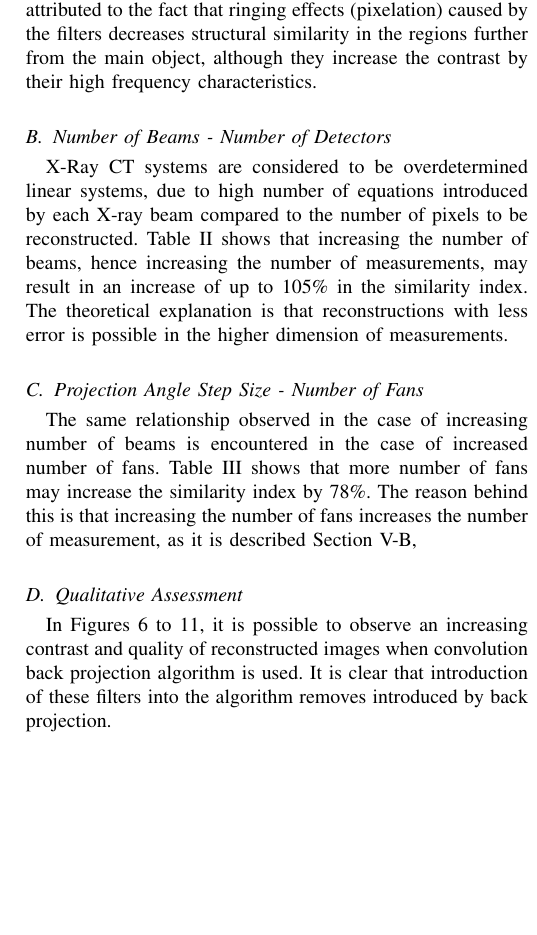
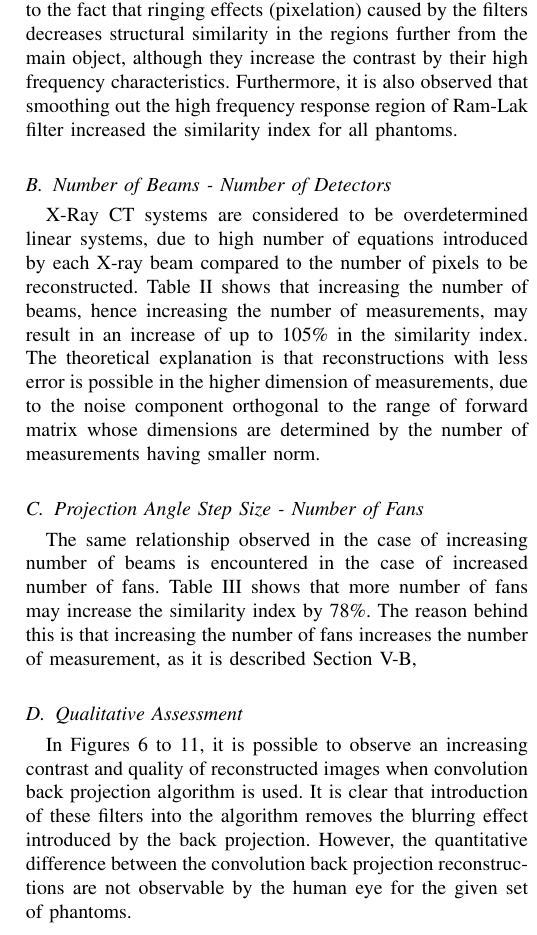
Before and after one commit to kutay-ugurlu/Fan-Beam-Computerized-Tomography-Simulation, a LaTeX paper (Report/FanBeamCTSimulation.tex): part of one column of page 5 of 5, cut so that both start at the same text, the shorter picture padded with empty space. Compiled offline with pdfLaTeX.

Commit message:
report update

```diff
--- a/Report/FanBeamCTSimulation.tex
+++ b/Report/FanBeamCTSimulation.tex
@@ -339,16 +339,16 @@ The experiments show that the imaging parameters may affect the reconstructed im
 A series of experiments are conducted to observe the effect of different imaging parameters in fan-beam X-ray computerized tomography setup. The results of the regarding experiments are shared in the \nameref{sec:results} Section. This section is devoted evaluate the results both quantitatively and qualitatively.
 \subsection{Convolution Back Projection filter}
 
-A series of filters and windows are used in convolution back projection implementation to overcome the low-pass effect of the back projection algorithm described in Section \ref{subsec:convback}. The reconstruction similarity metrics in Table \ref{tab:filter} show that the proposed filters can increase the similarity metric up to by 60\% with respect to the metrics obtained by plain back projection algorithm for 3 of the 4 phantoms. This relation was not observed in the \textbf{square} phantom. The reason can be attributed to the fact that ringing effects (pixelation) caused by the filters decreases structural similarity in the regions further from the main object, although they increase the contrast by their high frequency characteristics.
+A series of filters and windows are used in convolution back projection implementation to overcome the low-pass effect of the back projection algorithm described in Section \ref{subsec:convback}. The reconstruction similarity metrics in Table \ref{tab:filter} show that the proposed filters can increase the similarity metric up to by 60\% with respect to the metrics obtained by plain back projection algorithm for 3 of the 4 phantoms. This relation was not observed in the \textbf{square} phantom. The reason can be attributed to the fact that ringing effects (pixelation) caused by the filters decreases structural similarity in the regions further from the main object, although they increase the contrast by their high frequency characteristics. Furthermore, it is also observed that smoothing out the high frequency response region of Ram-Lak filter increased the similarity index for all phantoms.
 \subsection{Number of Beams - Number of Detectors} \label{subsec:beams}
 
-X-Ray CT systems are considered to be overdetermined linear systems, due to high number of equations introduced by each X-ray beam compared to the number of pixels to be reconstructed. Table \ref{tab:beams} shows that increasing the number of beams, hence increasing the number of measurements, may result in an increase of up to 105\% in the similarity index. The theoretical explanation is that reconstructions with less error is possible in the higher dimension of measurements.
+X-Ray CT systems are considered to be overdetermined linear systems, due to high number of equations introduced by each X-ray beam compared to the number of pixels to be reconstructed. Table \ref{tab:beams} shows that increasing the number of beams, hence increasing the number of measurements, may result in an increase of up to 105\% in the similarity index. The theoretical explanation is that reconstructions with less error is possible in the higher dimension of measurements, due to the noise component orthogonal to the range of forward matrix whose dimensions are determined by the number of measurements having smaller norm.
 
 \subsection{Projection Angle Step Size - Number of Fans}
 The same relationship observed in the case of increasing number of beams is encountered in the case of increased number of fans. Table \ref{tab:angle} shows that more number of fans may increase the similarity index by 78\%. The reason behind this is that increasing the number of fans increases the number of measurement, as it is described Section \ref{subsec:beams},
 
 \subsection{Qualitative Assessment}
-In \Cref{fig:lenaprojected,fig:sqcircprojected,fig:squareprojected,fig:sheppprojected,fig:sqimproved,fig:sqcircimproved}, it is possible to observe an increasing contrast and quality of reconstructed images when convolution back projection algorithm is used. It is clear that introduction of these filters into the algorithm removes introduced by back projection.
+In \Cref{fig:lenaprojected,fig:sqcircprojected,fig:squareprojected,fig:sheppprojected,fig:sqimproved,fig:sqcircimproved}, it is possible to observe an increasing contrast and quality of reconstructed images when convolution back projection algorithm is used. It is clear that introduction of these filters into the algorithm removes the blurring effect introduced by the back projection. However, the quantitative difference between the convolution back projection reconstructions are not observable by the human eye for the given set of phantoms.
 \newpage
 \printbibliography
 \end{document}
```
Also changed, not shown: Report/FanBeamCTSimulation.pdf.
